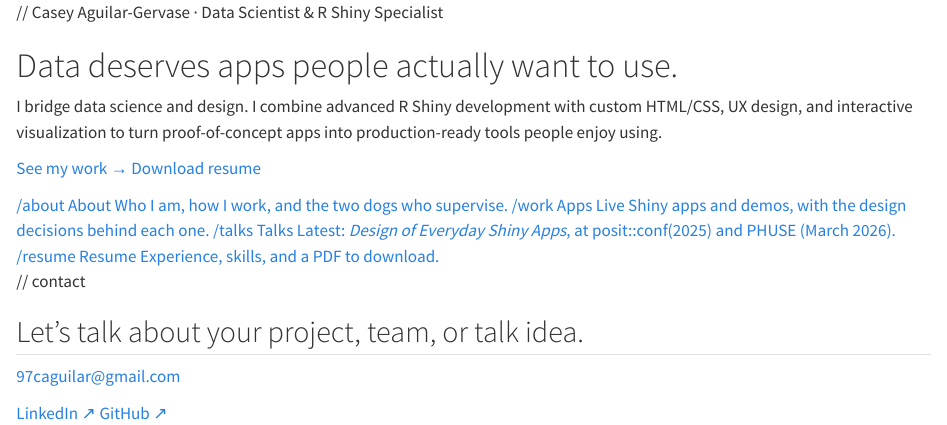
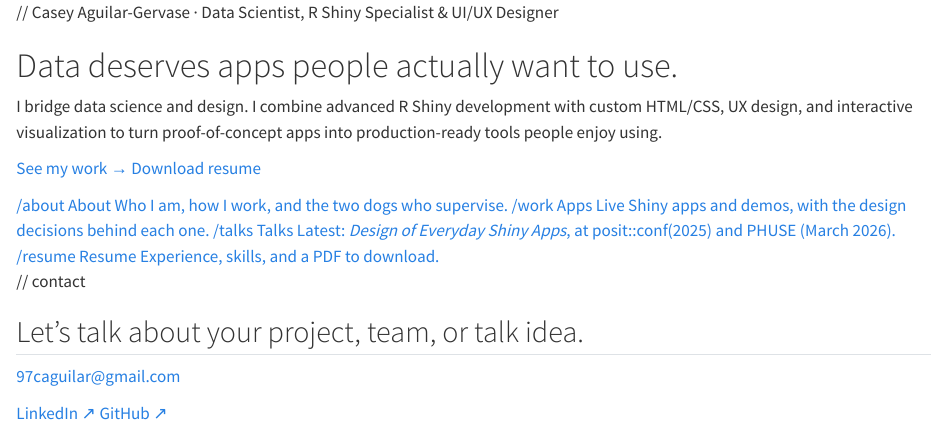
Before and after one commit to caseyag/caseyag.github.io, a Quarto document (index.qmd): the page in a window 1100 px wide, from its top. Rendered offline with R 4.5, knitr and Pandoc in place of Quarto, with nearby package versions.

Commit message:
Title: Data Scientist, R Shiny Specialist & UI/UX Designer
Co-Authored-By: Claude Opus 5.5 <noreply@anthropic.com>

```diff
--- a/_quarto.yml
+++ b/_quarto.yml
@@ -13,15 +13,15 @@
 website:
   title: "Casey Aguilar-Gervase"
   site-url: "https://caseyag.github.io"
-  description: "Data scientist and R Shiny specialist. Data deserves apps people actually want to use."
+  description: "Data scientist, R Shiny specialist and UI/UX designer. Data deserves apps people actually want to use."
   search: false
   open-graph:
     image: /images/social-card.png
-    image-alt: "Casey Aguilar-Gervase, Data Scientist & R Shiny Specialist"
+    image-alt: "Casey Aguilar-Gervase, Data Scientist, R Shiny Specialist & UI/UX Designer"
   twitter-card:
     card-style: summary_large_image
     image: /images/social-card.png
-    image-alt: "Casey Aguilar-Gervase, Data Scientist & R Shiny Specialist"
+    image-alt: "Casey Aguilar-Gervase, Data Scientist, R Shiny Specialist & UI/UX Designer"
   navbar:
     title: "caseyag"
     right:
--- a/about/index.qmd
+++ b/about/index.qmd
@@ -12,7 +12,7 @@
 
 # Hi, I'm Casey. {#about-title}
 
-[Data Scientist & R Shiny Specialist · Indianapolis area]{.resume-title}
+[Data Scientist, R Shiny Specialist & UI/UX Designer · Indianapolis area]{.resume-title}
 :::
 :::
 
--- a/index.qmd
+++ b/index.qmd
@@ -1,6 +1,6 @@
 ---
-pagetitle: "Casey Aguilar-Gervase · Data Scientist & R Shiny Specialist"
-description: "Data deserves apps people actually want to use. Data scientist and R Shiny specialist in the Indianapolis area."
+pagetitle: "Casey Aguilar-Gervase · Data Scientist, R Shiny Specialist & UI/UX Designer"
+description: "Data deserves apps people actually want to use. Data scientist, R Shiny specialist and UI/UX designer in the Indianapolis area."
 page-layout: custom
 ---
 
@@ -8,7 +8,7 @@
 
 ::: {.hero}
 ::: {.wrap}
-[[//]{aria-hidden="true"} Casey Aguilar-Gervase · Data Scientist & R Shiny Specialist]{.mono-label}
+[[//]{aria-hidden="true"} Casey Aguilar-Gervase · Data Scientist, R Shiny Specialist & UI/UX Designer]{.mono-label}
 
 # Data deserves apps people [actually]{.hl} want to use. {#hero-heading}
 
--- a/resume/index.qmd
+++ b/resume/index.qmd
@@ -1,6 +1,6 @@
 ---
 pagetitle: "Resume · Casey Aguilar-Gervase"
-description: "Resume of Casey Aguilar-Gervase, data scientist and R Shiny specialist."
+description: "Resume of Casey Aguilar-Gervase, data scientist, R Shiny specialist and UI/UX designer."
 page-layout: custom
 ---
 
@@ -13,7 +13,7 @@
 
 # Casey Aguilar-Gervase
 
-[Data Scientist & R Shiny Specialist]{.resume-title}
+[Data Scientist, R Shiny Specialist & UI/UX Designer]{.resume-title}
 
 [Indianapolis, IN · [97caguilar@gmail.com](mailto:97caguilar@gmail.com) · [LinkedIn [↗]{aria-hidden="true"}](https://www.linkedin.com/in/casey-aguilar-gervase/)]{.mono-label}
 :::
```
Also changed, not shown: images/social-card.png, images/social-card.svg, 1 other file.
